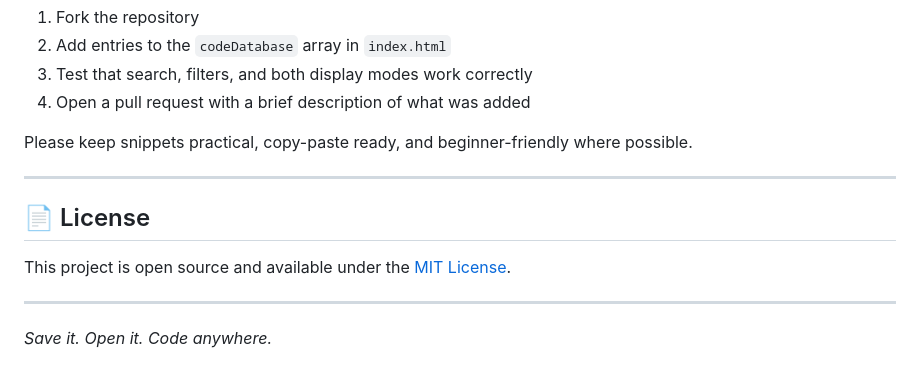
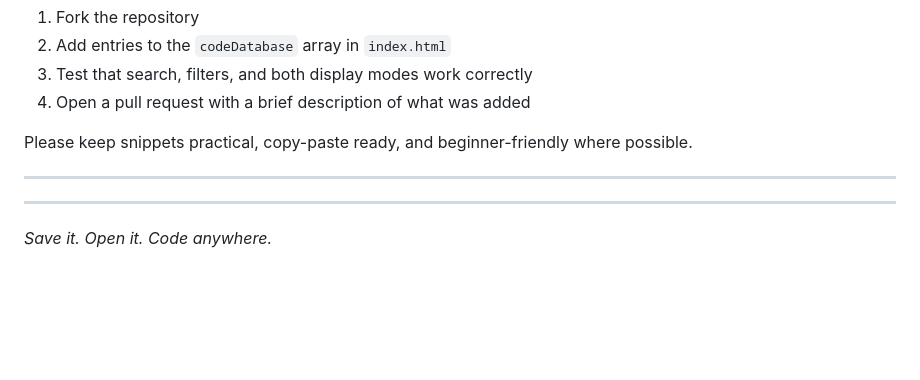
Before and after one commit to Ahmed-Hassan-811/online-viwer-net, a Markdown page: README.md, the part around the change. Rendered like a GitHub page; blank space fills up the shorter version.

Commit message:
Delete license information from README
Removed license section from README.md

```diff
--- a/README.md
+++ b/README.md
@@ -189,9 +189,6 @@ Please keep snippets practical, copy-paste ready, and beginner-friendly where po
 
 ---
 
-## 📄 License
-
-This project is open source and available under the [MIT License](LICENSE).
 
 ---
 
```
